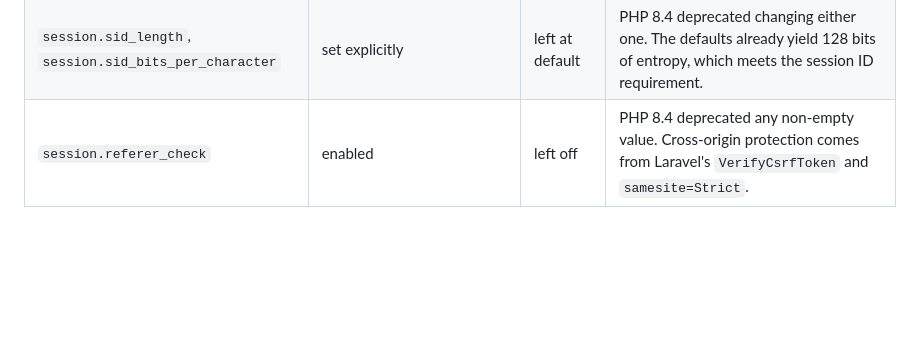
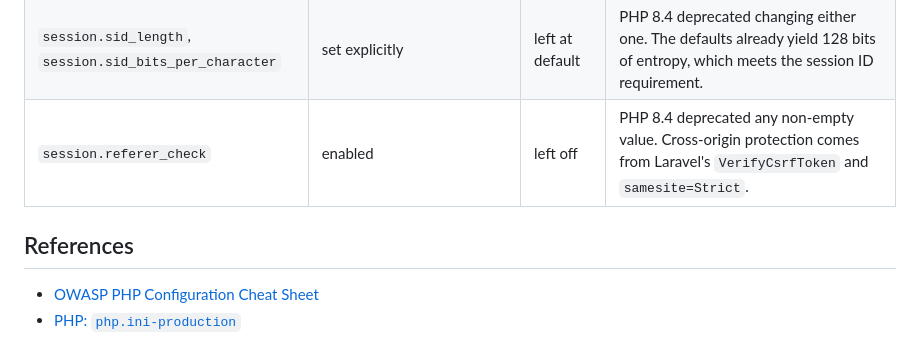
Before and after one commit to osmirnov34/laravel-hardened-docker, a Markdown page: README.md, the part around the change. GitHub-like rendering; blank space fills up the shorter version.

Commit message:
Add References section

```diff
--- a/README.md
+++ b/README.md
@@ -50,3 +50,8 @@ options cover code that calls `session_start()` directly.
 | `memory_limit` | 128M | 512M | Composer autoloading, Eloquent and queue workers regularly exceed 128M. |
 | `session.sid_length`, `session.sid_bits_per_character` | set explicitly | left at default | PHP 8.4 deprecated changing either one. The defaults already yield 128 bits of entropy, which meets the session ID requirement. |
 | `session.referer_check` | enabled | left off | PHP 8.4 deprecated any non-empty value. Cross-origin protection comes from Laravel's `VerifyCsrfToken` and `samesite=Strict`. |
+
+## References
+
+- [OWASP PHP Configuration Cheat Sheet](https://cheatsheetseries.owasp.org/cheatsheets/PHP_Configuration_Cheat_Sheet.html)
+- [PHP: `php.ini-production`](https://github.com/php/php-src/blob/PHP-8.5/php.ini-production)
```
